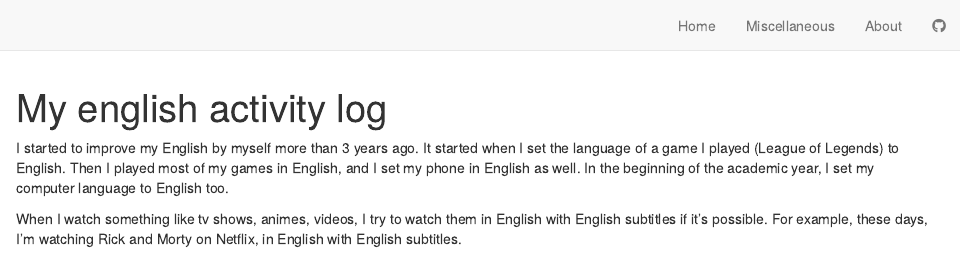
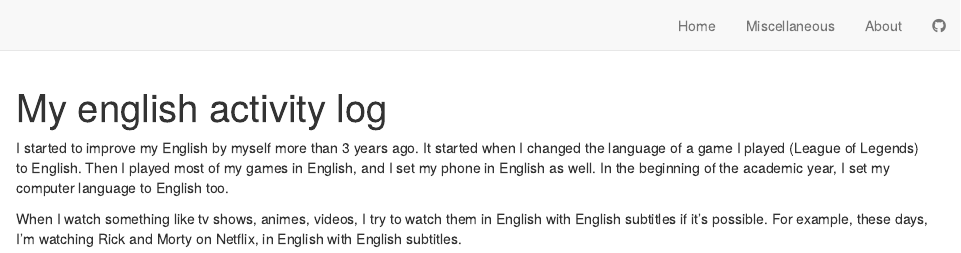
Before and after one commit to RemyHrz/Remy-Harazin-blog, an R Markdown document (english-activity.Rmd): the page in a window 1100 px wide, from its top. Rendered offline with R 4.5, knitr and Pandoc, with nearby package versions; drawn as R Markdown's standard HTML page in place of the format the file asks for.

Commit message:
Edit english log

```diff
--- a/english-activity.Rmd
+++ b/english-activity.Rmd
@@ -3,7 +3,7 @@ title: "My english activity log"
 ---
 
 I started to improve my English by myself more than 3 years ago.
-It started when I set the language of a game I played (League of Legends) to English.
+It started when I changed the language of a game I played (League of Legends) to English.
 Then I played most of my games in English, and I set my phone in English as well.
 In the beginning of the academic year, I set my computer language to English too.
 
```
Also changed, not shown: 2 other files.
